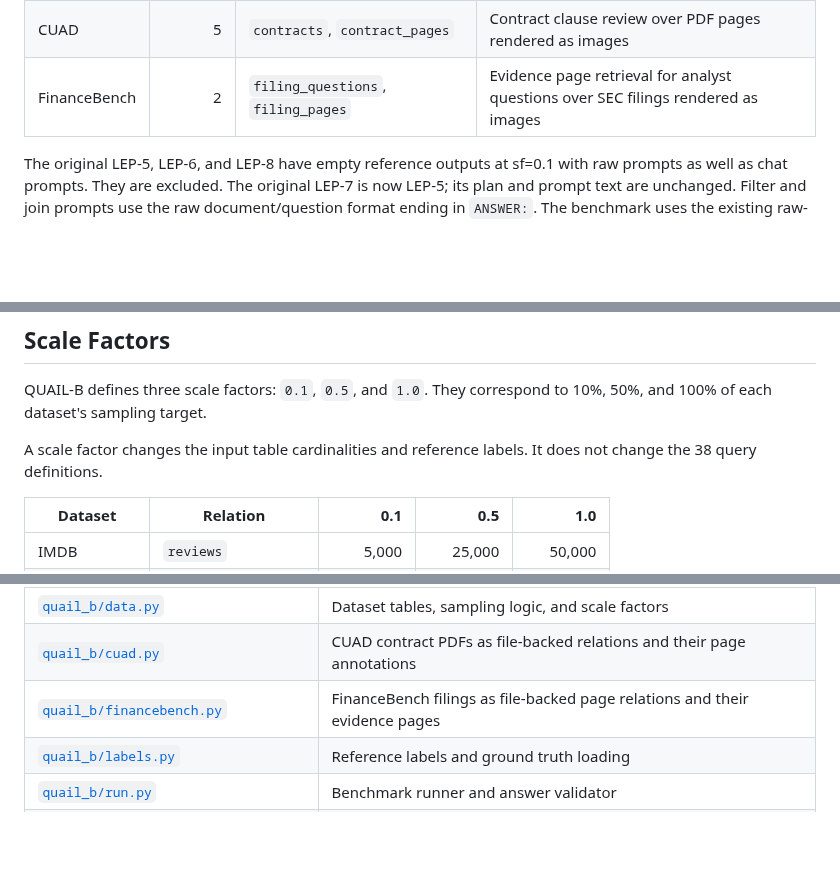
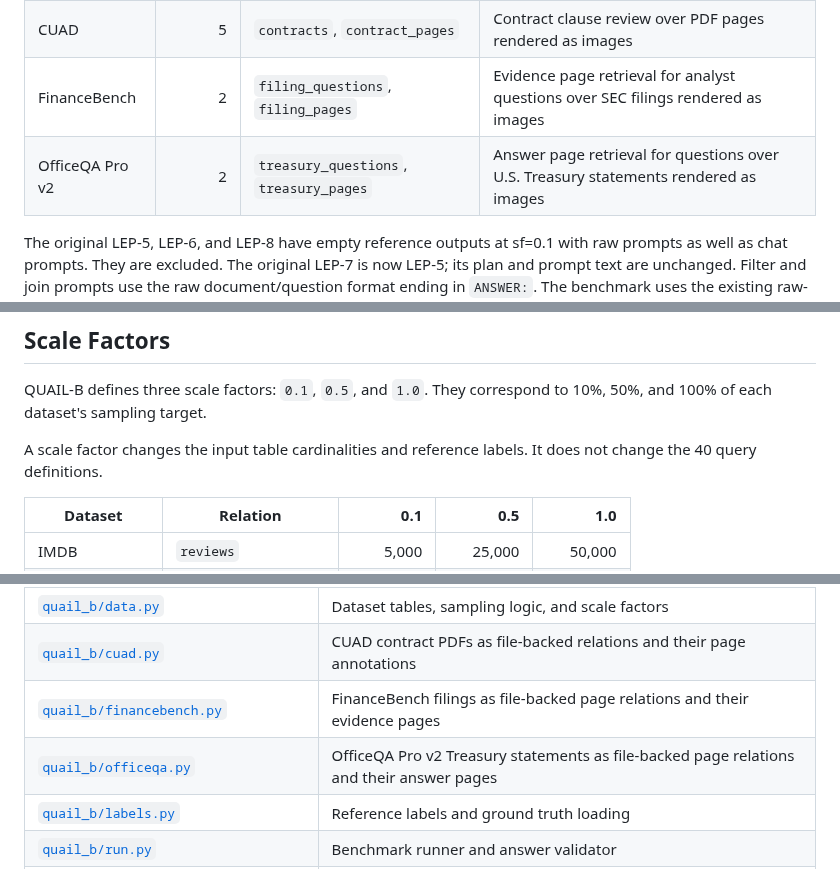
Before and after one commit to fsdatalab/quail, a Markdown page: README.md, 3 parts joined by grey strips. Drawn GitHub-style; blank space fills up the shorter version.

```diff
--- a/README.md
+++ b/README.md
@@ -148,6 +148,7 @@ The benchmark defines 38 queries across 7 datasets:
 | SWE-Next | 2 | `agent_traces` | Software engineering agent trajectory evaluation |
 | CUAD | 5 | `contracts`, `contract_pages` | Contract clause review over PDF pages rendered as images |
 | FinanceBench | 2 | `filing_questions`, `filing_pages` | Evidence page retrieval for analyst questions over SEC filings rendered as images |
+| OfficeQA Pro v2 | 2 | `treasury_questions`, `treasury_pages` | Answer page retrieval for questions over U.S. Treasury statements rendered as images |
 
 The original LEP-5, LEP-6, and LEP-8 have empty reference outputs at sf=0.1
 with raw prompts as well as chat prompts. They are excluded. The original LEP-7
@@ -266,7 +294,7 @@ across questions.
 
 QUAIL-B defines three scale factors: `0.1`, `0.5`, and `1.0`. They correspond to 10%, 50%, and 100% of each dataset's sampling target.
 
-A scale factor changes the input table cardinalities and reference labels. It does not change the 38 query definitions.
+A scale factor changes the input table cardinalities and reference labels. It does not change the 40 query definitions.
 
 | Dataset | Relation | 0.1 | 0.5 | 1.0 |
 | --- | --- | ---: | ---: | ---: |
@@ -367,6 +399,7 @@ quail-b report results/my-run
 | [`quail_b/data.py`](quail_b/data.py) | Dataset tables, sampling logic, and scale factors |
 | [`quail_b/cuad.py`](quail_b/cuad.py) | CUAD contract PDFs as file-backed relations and their page annotations |
 | [`quail_b/financebench.py`](quail_b/financebench.py) | FinanceBench filings as file-backed page relations and their evidence pages |
+| [`quail_b/officeqa.py`](quail_b/officeqa.py) | OfficeQA Pro v2 Treasury statements as file-backed page relations and their answer pages |
 | [`quail_b/labels.py`](quail_b/labels.py) | Reference labels and ground truth loading |
 | [`quail_b/run.py`](quail_b/run.py) | Benchmark runner and answer validator |
 | [`quail_b/scoring.py`](quail_b/scoring.py) | Accuracy, precision, recall, and cost scoring |
```
Also changed, not shown: other parts of README.md (+38 -7 lines), figures/quailb_anatomy.png, 15 other files.
